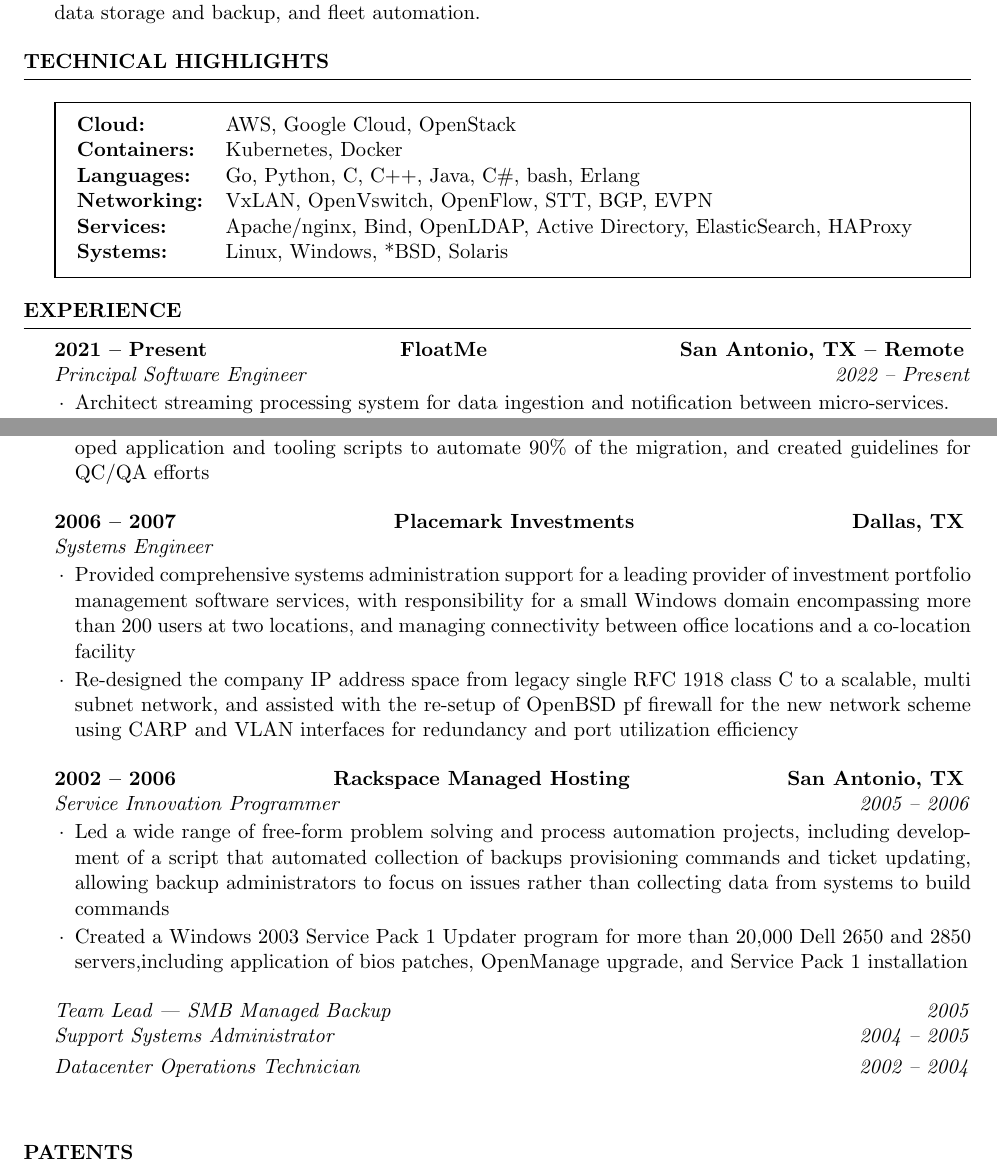
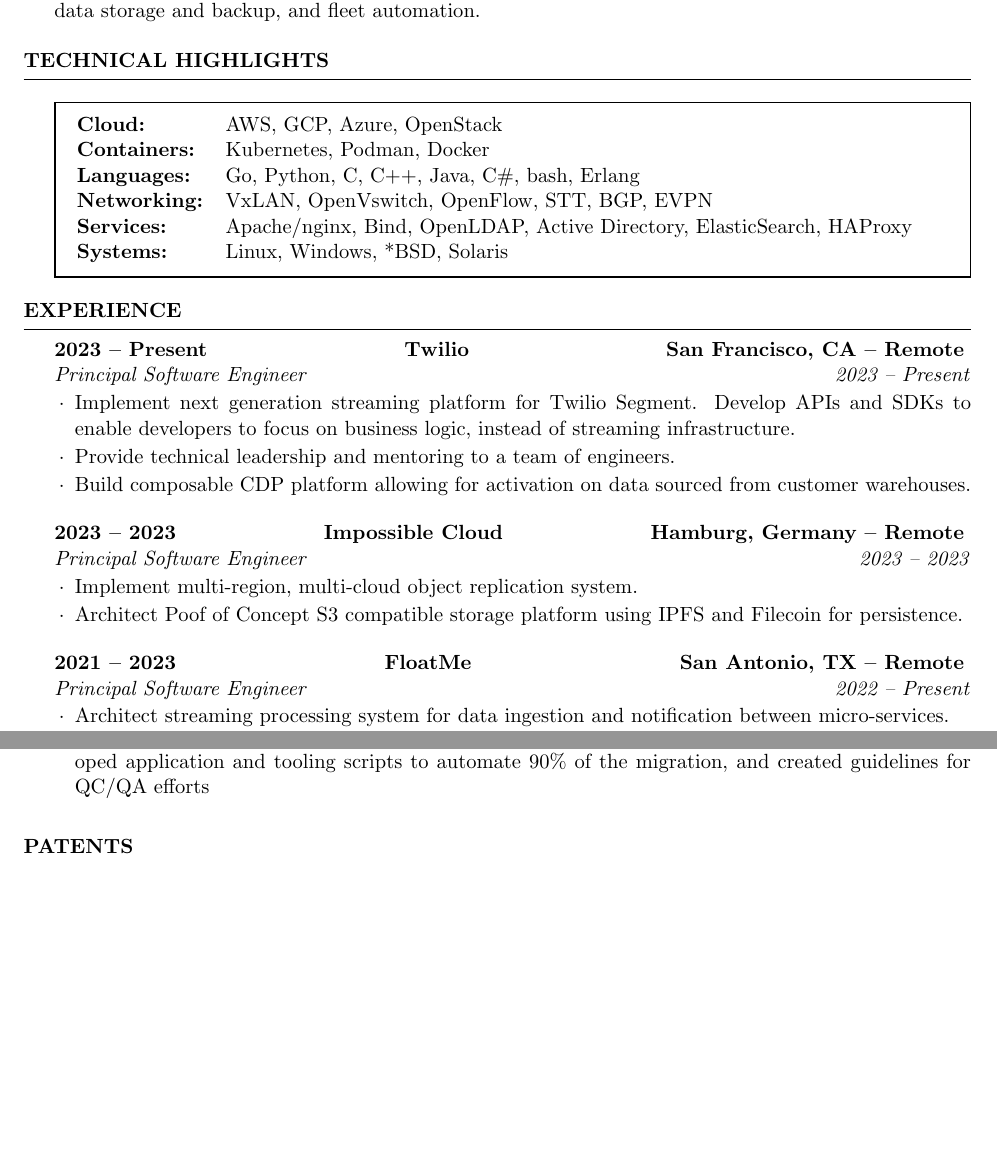
Before and after one commit to jkoelker/cv, a LaTeX CV (jason_kölker_cv.tex): two parts of pages 1 and 3 of 3, joined at a grey line, cut so that both start at the same text, the shorter picture padded with empty space. Compiled offline with pdfLaTeX.

Commit message:
cv: add twilio and ic

```diff
--- a/jason_kölker_cv.tex
+++ b/jason_kölker_cv.tex
@@ -3,6 +3,7 @@
 \usepackage[linewidth=0.65pt]{mdframed}
 \usepackage[left=0.75in,top=0.6in,right=0.75in,bottom=0.6in]{geometry}
 \usepackage{fontawesome}
+\usepackage{hyperref}
 
 % Item-less subsection
 \newenvironment{rEmptySubsubsection}[2]{
@@ -11,11 +12,11 @@
 
     \name{Jason Kölker}
     \address{\
-    \faEnvelope\ jason@koelker.net
-    \hspace{2mm}
-    \faMobile\ +1 210 264 5113
-    \hspace{2mm}
-    \faGithub\ jkoelker
+        \faEnvelope\ \href{mailto:jason@koelker.net}{jason@koelker.net}
+        \hspace{2mm}
+        \faMobile\ \href{tel:+1 210 264 5113}{+1 210 264 5113}
+        \hspace{2mm}
+        \faGithub\ \href{https://github.com/jkoelker}{jkoelker}
     }
 
     \begin{document}
@@ -33,8 +34,8 @@
         \mdfdefinestyle{techskills}{innerleftmargin=0.5em,innerrightmargin=0.5em}
         \begin{mdframed}[style=techskills]
             \begin{tabular}{l l}
-                {\bf Cloud:} & AWS, Google Cloud, OpenStack \\
-                {\bf Containers:} & Kubernetes, Docker \\
+                {\bf Cloud:} & AWS, GCP, Azure, OpenStack \\
+                {\bf Containers:} & Kubernetes, Podman, Docker \\
                 {\bf Languages:} & Go, Python, C, C++, Java, C\#, bash, Erlang \\
                 {\bf Networking:} & VxLAN, OpenVswitch, OpenFlow, STT, BGP, EVPN \\
                 {\bf Services:} & Apache/nginx, Bind, OpenLDAP, Active Directory,
@@ -45,9 +46,34 @@
     \end{rSection}
 
     \begin{rSection}{Experience}
+        \begin{rSubsection}{Twilio}
+            {2023 -- Present} % chktex 8
+            {San Francisco, CA -- Remote} % chktex 8
+            \begin{rSubsubsection}{Principal Software Engineer} % chktex 8
+                {2023 -- Present} % chktex 8
+            \item Implement next generation streaming platform for Twilio
+                Segment. Develop APIs and SDKs to enable developers to focus
+                on business logic, instead of streaming infrastructure.
+            \item Provide technical leadership and mentoring to a team of
+                engineers.
+            \item Build composable CDP platform allowing for activation on
+                data sourced from customer warehouses.
+            \end{rSubsubsection}
+        \end{rSubsection}
+
+        \begin{rSubsection}{Impossible Cloud}
+            {2023 -- 2023} % chktex 8
+            {Hamburg, Germany -- Remote} % chktex 8
+            \begin{rSubsubsection}{Principal Software Engineer} % chktex 8
+                {2023 -- 2023} % chktex 8
+            \item Implement multi-region, multi-cloud object replication system.
+            \item Architect Poof of Concept S3 compatible storage platform using
+                IPFS and Filecoin for persistence.
+            \end{rSubsubsection}
+        \end{rSubsection}
 
         \begin{rSubsection}{FloatMe}
-            {2021 -- Present} % chktex 8
+            {2021 -- 2023} % chktex 8
             {San Antonio, TX -- Remote} % chktex 8
             \begin{rSubsubsection}{Principal Software Engineer} % chktex 8
                 {2022 -- Present} % chktex 8
@@ -197,49 +223,6 @@
                 90\% of the migration, and created guidelines for QC/QA efforts
             \end{rSubsubsection}
         \end{rSubsection}
-
-        \begin{rSubsection}{Placemark Investments}
-            {2006 -- 2007} % chktex 8
-            {Dallas, TX}
-            \begin{rSubsubsection}{Systems Engineer}
-                {} % chktex 8
-            \item Provided comprehensive systems administration support for a leading
-                provider of investment portfolio management software services, with
-                responsibility for a small Windows domain encompassing more than 200
-                users at two locations, and managing connectivity between office
-                locations and a co-location facility
-            \item Re-designed the company IP address space from legacy single RFC 1918
-                class C to a scalable, multi subnet network, and assisted with the
-                re-setup of OpenBSD pf firewall for the new network scheme using CARP
-                and VLAN interfaces for redundancy and port utilization efficiency
-            \end{rSubsubsection}
-        \end{rSubsection}
-
-        \begin{rSubsection}{Rackspace Managed Hosting}
-            {2002 -- 2006} % chktex 8
-            {San Antonio, TX}
-            \begin{rSubsubsection}{Service Innovation Programmer}
-                {2005 -- 2006} % chktex 8
-            \item Led a wide range of free-form problem solving and process automation
-                projects, including development of a script that automated collection
-                of backups provisioning commands and ticket updating, allowing backup
-                administrators to focus on issues rather than collecting data from
-                systems to build commands
-            \item Created a Windows 2003 Service Pack 1 Updater program for more than
-                20,000 Dell 2650 and 2850 servers,including application of bios patches,
-                OpenManage upgrade, and Service Pack 1 installation
-            \end{rSubsubsection}
-
-            {\em Team Lead --- SMB Managed Backup\/} \hfill {\em 2005\/}
-            \linebreak
-            \smallskip
-            {\em Support Systems Administrator\/} \hfill {\em 2004 -- 2005\/} % chktex 8
-            \linebreak
-            \smallskip
-            {\em Datacenter Operations Technician\/} \hfill {\em 2002 -- 2004\/} % chktex 8
-            \linebreak
-            \smallskip
-        \end{rSubsection}
     \end{rSection}
 
     \begin{rSection}{Patents}
```
Also changed, not shown: Makefile, jason_kölker_cv.tex (4 more changed lines).
